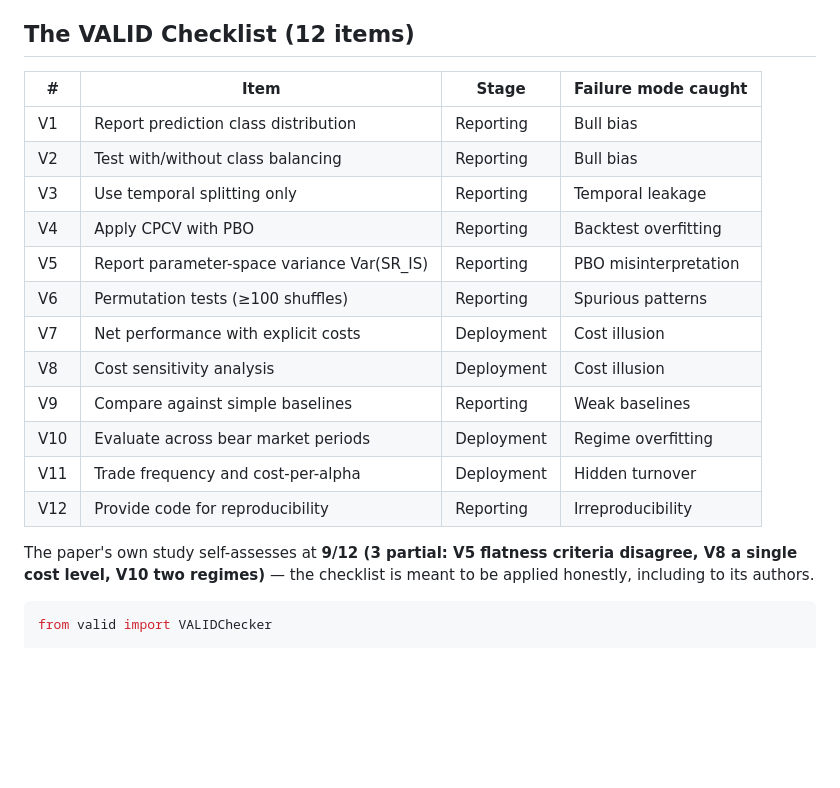
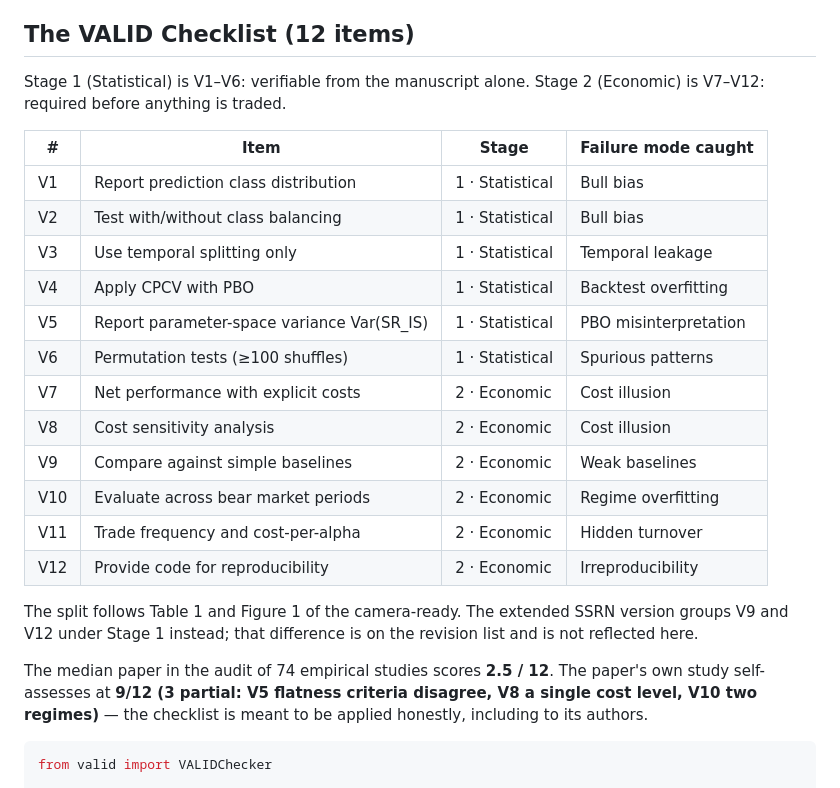
Before and after one commit to orcajae/valid-framework, a Markdown page: README.md, the part around the change. Rendered like a GitHub page; blank space fills up the shorter version.

Commit message:
docs: align the README checklist table with the camera-ready stage split
The table used the extended SSRN grouping - Stage 1 as V1-V6 plus V9 and V12,
named Reporting and Deployment. Table 1 and Figure 1 of the camera-ready split
V1-V6 as Stage 1 (Statistical) and V7-V12 as Stage 2 (Economic), which is also
what the landing scorer and the one-page checklist use.

The SSRN difference is noted in place rather than silently dropped. Adds the
2.5/12 audit median, which the README did not carry.

```diff
--- a/README.md
+++ b/README.md
@@ -54,22 +54,30 @@ Finance (KDD-MLF 2026)**, Jeju, August 2026.
 
 ## The VALID Checklist (12 items)
 
+Stage 1 (Statistical) is V1–V6: verifiable from the manuscript alone.
+Stage 2 (Economic) is V7–V12: required before anything is traded.
+
 | # | Item | Stage | Failure mode caught |
 |---|------|-------|---------------------|
-| V1 | Report prediction class distribution | Reporting | Bull bias |
-| V2 | Test with/without class balancing | Reporting | Bull bias |
-| V3 | Use temporal splitting only | Reporting | Temporal leakage |
-| V4 | Apply CPCV with PBO | Reporting | Backtest overfitting |
-| V5 | Report parameter-space variance Var(SR_IS) | Reporting | PBO misinterpretation |
-| V6 | Permutation tests (≥100 shuffles) | Reporting | Spurious patterns |
-| V7 | Net performance with explicit costs | Deployment | Cost illusion |
-| V8 | Cost sensitivity analysis | Deployment | Cost illusion |
-| V9 | Compare against simple baselines | Reporting | Weak baselines |
-| V10 | Evaluate across bear market periods | Deployment | Regime overfitting |
-| V11 | Trade frequency and cost-per-alpha | Deployment | Hidden turnover |
-| V12 | Provide code for reproducibility | Reporting | Irreproducibility |
+| V1 | Report prediction class distribution | 1 · Statistical | Bull bias |
+| V2 | Test with/without class balancing | 1 · Statistical | Bull bias |
+| V3 | Use temporal splitting only | 1 · Statistical | Temporal leakage |
+| V4 | Apply CPCV with PBO | 1 · Statistical | Backtest overfitting |
+| V5 | Report parameter-space variance Var(SR_IS) | 1 · Statistical | PBO misinterpretation |
+| V6 | Permutation tests (≥100 shuffles) | 1 · Statistical | Spurious patterns |
+| V7 | Net performance with explicit costs | 2 · Economic | Cost illusion |
+| V8 | Cost sensitivity analysis | 2 · Economic | Cost illusion |
+| V9 | Compare against simple baselines | 2 · Economic | Weak baselines |
+| V10 | Evaluate across bear market periods | 2 · Economic | Regime overfitting |
+| V11 | Trade frequency and cost-per-alpha | 2 · Economic | Hidden turnover |
+| V12 | Provide code for reproducibility | 2 · Economic | Irreproducibility |
 
-The paper's own study self-assesses at **9/12 (3 partial: V5 flatness criteria
+The split follows Table 1 and Figure 1 of the camera-ready. The extended SSRN
+version groups V9 and V12 under Stage 1 instead; that difference is on the
+revision list and is not reflected here.
+
+The median paper in the audit of 74 empirical studies scores **2.5 / 12**. The
+paper's own study self-assesses at **9/12 (3 partial: V5 flatness criteria
 disagree, V8 a single cost level, V10 two regimes)** — the checklist is meant
 to be applied honestly, including to its authors.
 
```
